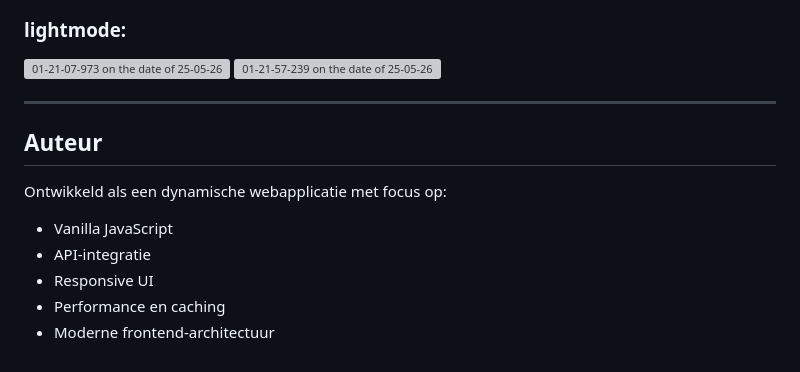
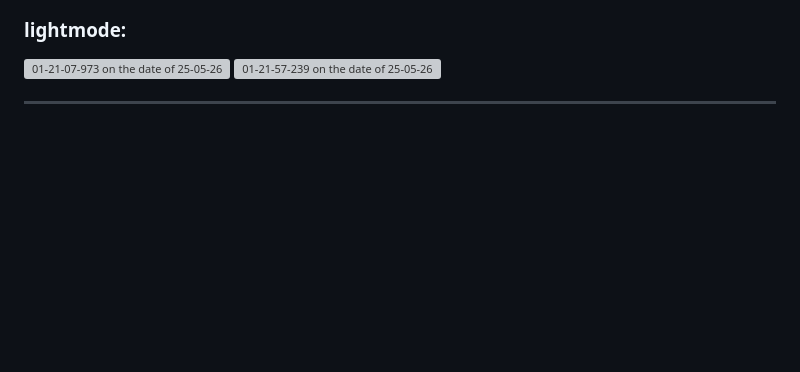
Before and after one commit to abdelrahm-n/WebAdvanced-Dynamische-Pagina, a Markdown page: README.md, the part around the change. Drawn GitHub-style; blank space fills up the shorter version; grey boxes are pictures that could not be loaded.

```diff
--- a/README.md
+++ b/README.md
@@ -165,12 +165,3 @@ De applicatie ondersteunt zowel een licht als donker thema.
 
 
 ---
-## Auteur
-
-Ontwikkeld als een dynamische webapplicatie met focus op:
-
-* Vanilla JavaScript
-* API-integratie
-* Responsive UI
-* Performance en caching
-* Moderne frontend-architectuur
```
